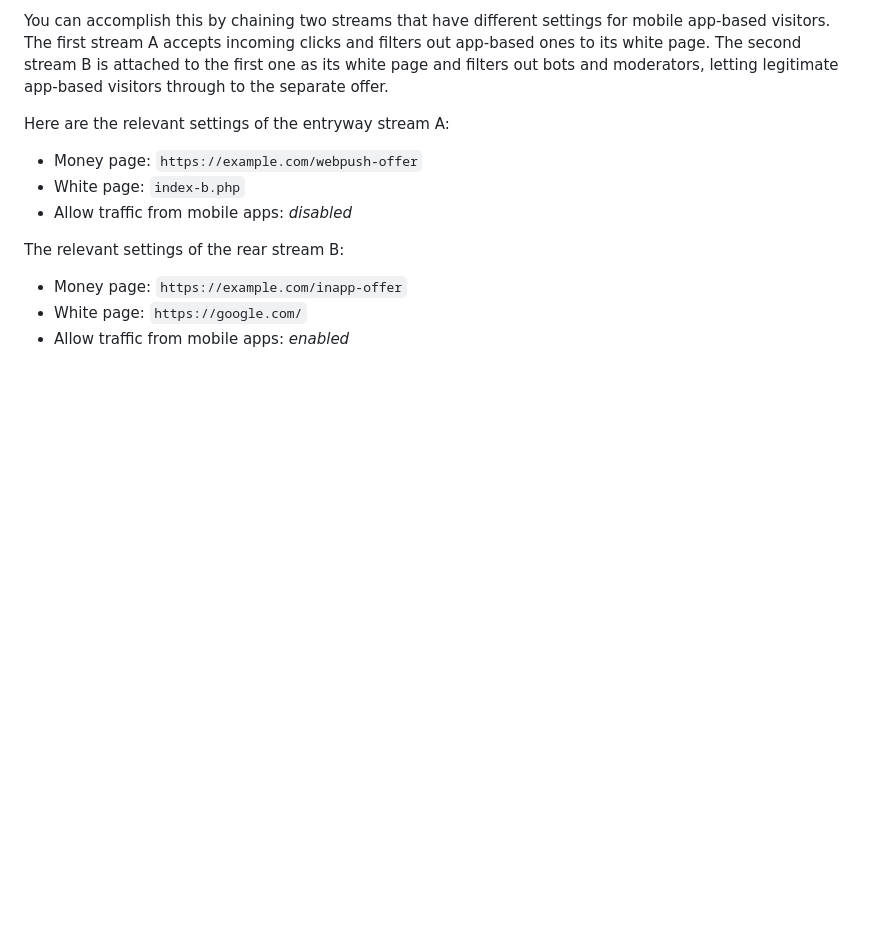
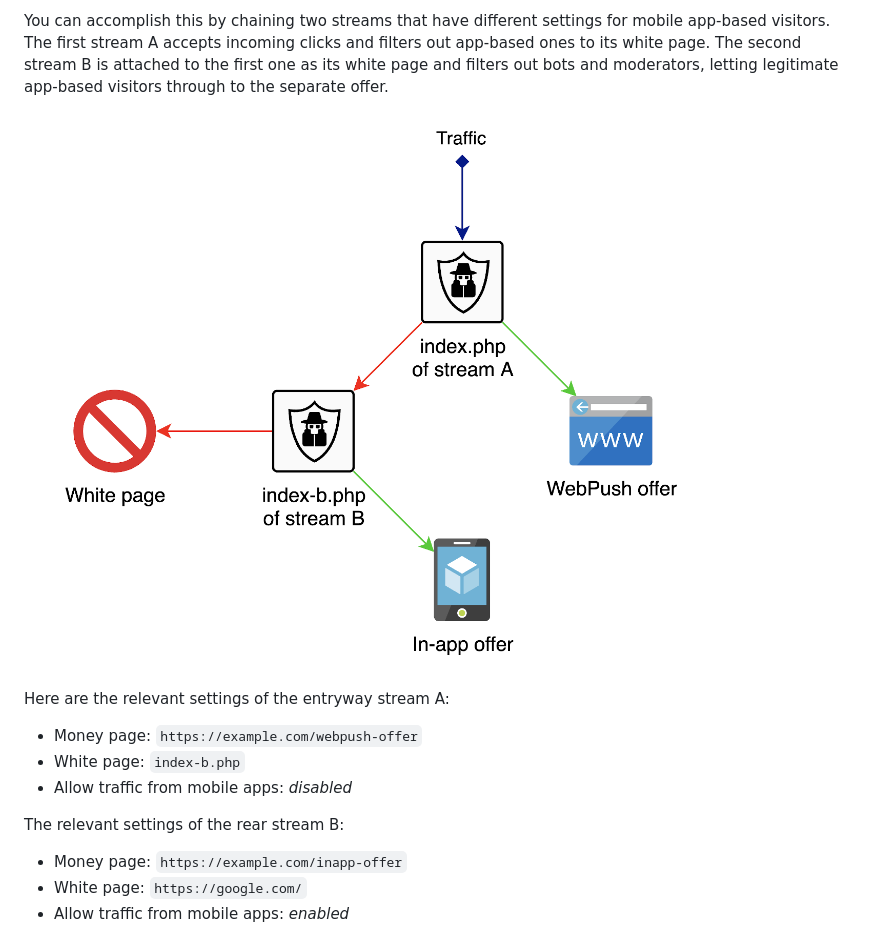
Before and after one commit to adspect/adspect-docs, a Markdown page: tips.md, the part around the change. Rendered like a GitHub page; pictures changed too: _static/chaining-en.png (added); blank space fills up the shorter version.

Commit message:
Traffic flow chart

```diff
--- a/tips.md
+++ b/tips.md
@@ -22,6 +22,8 @@ You can accomplish this by chaining two streams that have different settings for
 visitors. The first stream A accepts incoming clicks and filters out app-based ones to its white page.
 The second stream B is attached to the first one as its white page and filters out bots and moderators,
 letting legitimate app-based visitors through to the separate offer.
+
+![Traffic flow chart](_static/chaining-en.png "Traffic flow chart")
 
 Here are the relevant settings of the entryway stream A:
 
```
